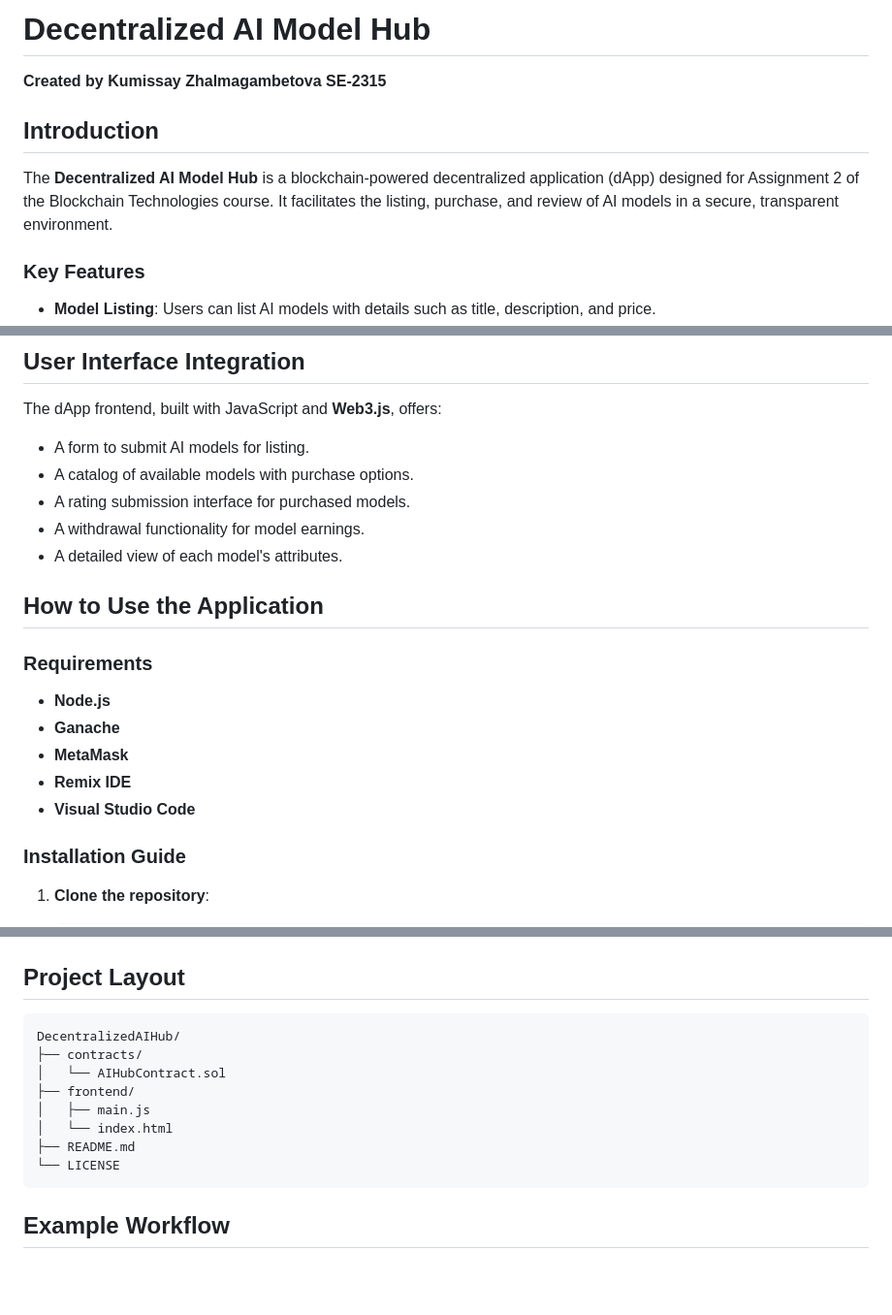
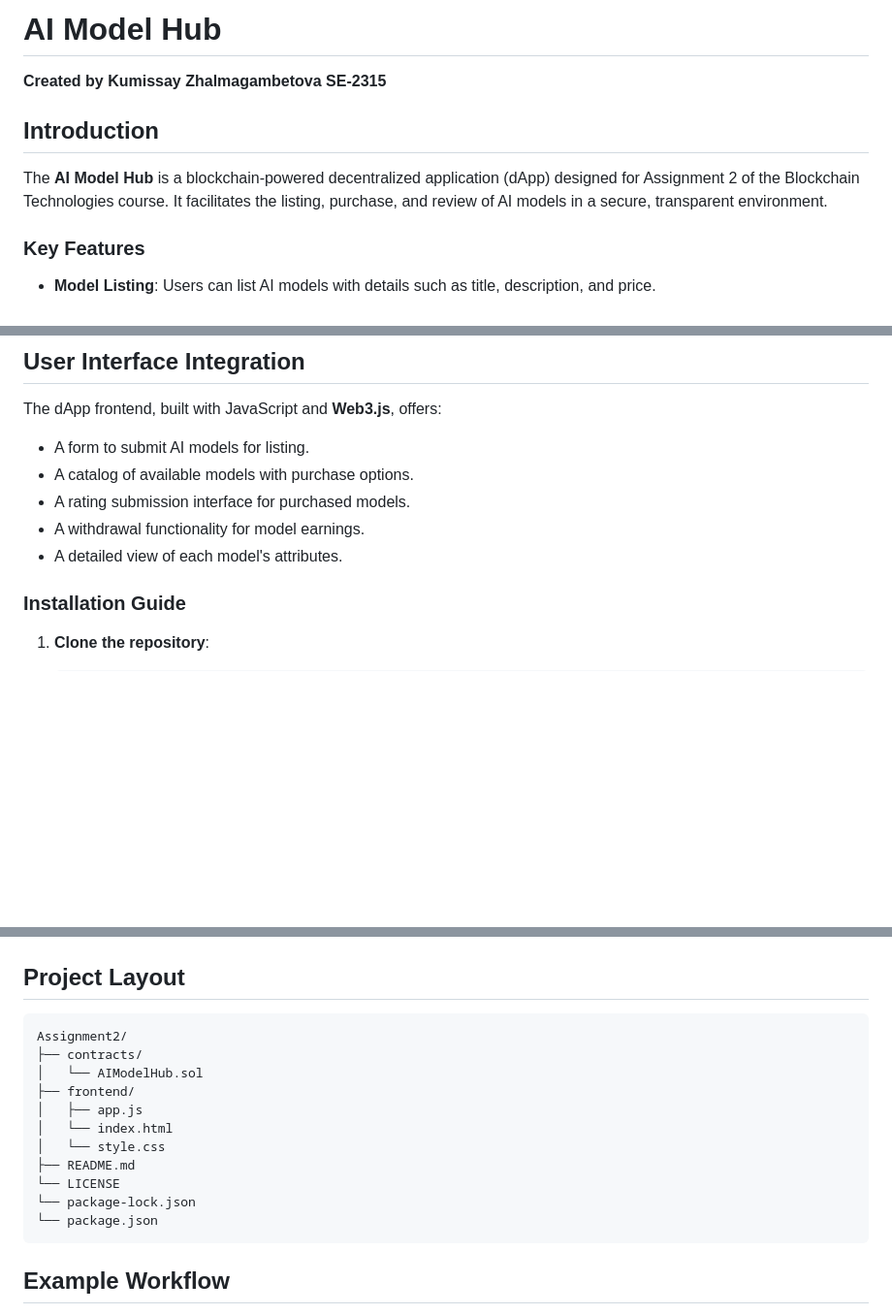
Before and after one commit to debarbiest1/blockchain2, a Markdown page: README.md, 3 parts joined by grey strips. Shown: that part at 97% size. GitHub-like rendering; blank space fills up the shorter version.

````diff
--- a/README.md
+++ b/README.md
@@ -1,8 +1,8 @@
-# Decentralized AI Model Hub
+# AI Model Hub
 **Created by Kumissay Zhalmagambetova SE-2315**
 
 ## Introduction
-The **Decentralized AI Model Hub** is a blockchain-powered decentralized application (dApp) designed for Assignment 2 of the Blockchain Technologies course. It facilitates the listing, purchase, and review of AI models in a secure, transparent environment.
+The **AI Model Hub** is a blockchain-powered decentralized application (dApp) designed for Assignment 2 of the Blockchain Technologies course. It facilitates the listing, purchase, and review of AI models in a secure, transparent environment.
 
 ### Key Features
 - **Model Listing**: Users can list AI models with details such as title, description, and price.
@@ -34,15 +34,6 @@ The dApp frontend, built with JavaScript and **Web3.js**, offers:
 - A rating submission interface for purchased models.
 - A withdrawal functionality for model earnings.
 - A detailed view of each model's attributes.
-
-## How to Use the Application
-
-### Requirements
-- **Node.js**
-- **Ganache**
-- **MetaMask**
-- **Remix IDE**
-- **Visual Studio Code**
 
 ### Installation Guide
 
@@ -76,14 +67,17 @@ The dApp frontend, built with JavaScript and **Web3.js**, offers:
 
 ## Project Layout
 ```plaintext
-DecentralizedAIHub/
+Assignment2/
 ├── contracts/
-│   └── AIHubContract.sol
+│   └── AIModelHub.sol
 ├── frontend/
-│   ├── main.js
+│   ├── app.js
 │   └── index.html
+│   └── style.css
 ├── README.md
 └── LICENSE
+└── package-lock.json
+└── package.json
 ```
 
 ## Example Workflow
````
